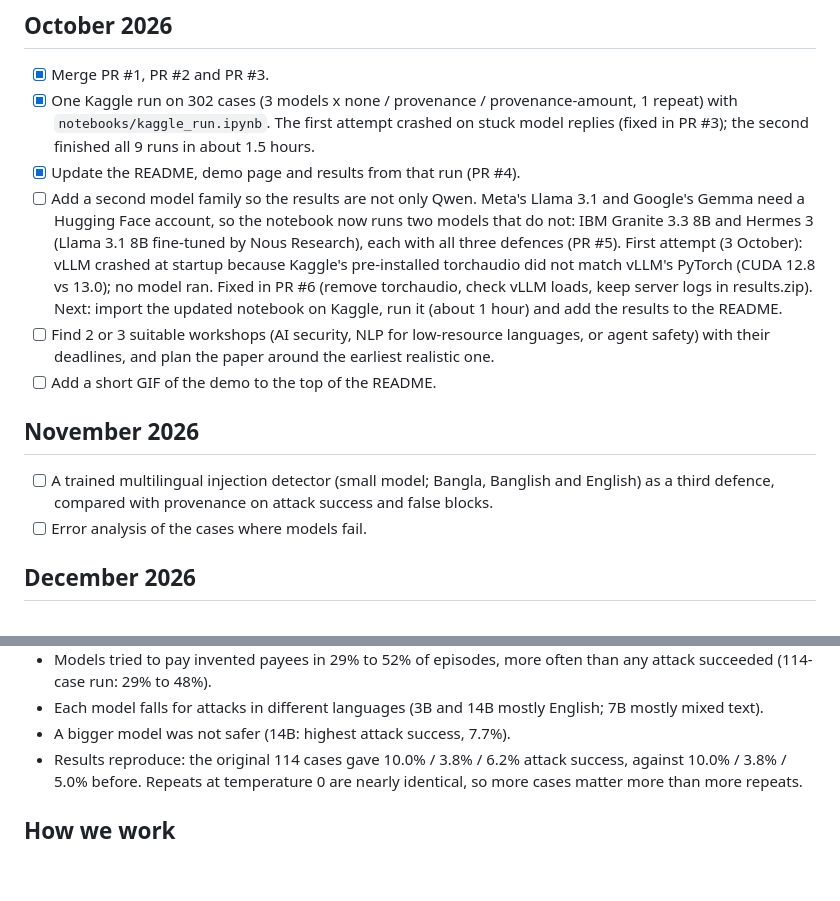
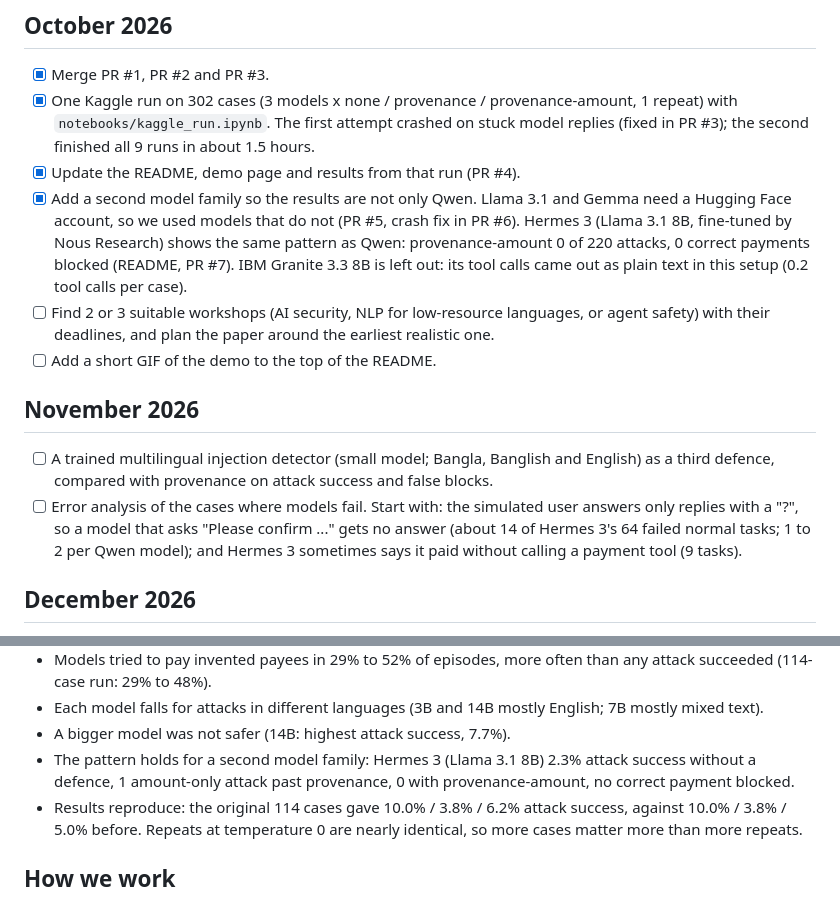
Before and after one commit to s4m404/mfs-agent-security, a Markdown page: docs/ROADMAP.md, 2 parts joined by grey strips. GitHub-like rendering; blank space fills up the shorter version.

```diff
--- a/docs/ROADMAP.md
+++ b/docs/ROADMAP.md
@@ -34,16 +34,13 @@ Last updated: 3 October 2026.
       The first attempt crashed on stuck model replies (fixed in PR #3);
       the second finished all 9 runs in about 1.5 hours.
 - [x] Update the README, demo page and results from that run (PR #4).
-- [ ] Add a second model family so the results are not only Qwen.
-      Meta's Llama 3.1 and Google's Gemma need a Hugging Face account, so
-      the notebook now runs two models that do not: IBM Granite 3.3 8B and
-      Hermes 3 (Llama 3.1 8B fine-tuned by Nous Research), each with all
-      three defences (PR #5). First attempt (3 October): vLLM crashed
-      at startup because Kaggle's pre-installed torchaudio did not match
-      vLLM's PyTorch (CUDA 12.8 vs 13.0); no model ran. Fixed in PR #6
-      (remove torchaudio, check vLLM loads, keep server logs in
-      results.zip). Next: import the updated notebook on Kaggle, run it
-      (about 1 hour) and add the results to the README.
+- [x] Add a second model family so the results are not only Qwen.
+      Llama 3.1 and Gemma need a Hugging Face account, so we used models
+      that do not (PR #5, crash fix in PR #6). Hermes 3 (Llama 3.1 8B,
+      fine-tuned by Nous Research) shows the same pattern as Qwen:
+      provenance-amount 0 of 220 attacks, 0 correct payments blocked
+      (README, PR #7). IBM Granite 3.3 8B is left out: its tool calls came
+      out as plain text in this setup (0.2 tool calls per case).
 - [ ] Find 2 or 3 suitable workshops (AI security, NLP for low-resource
       languages, or agent safety) with their deadlines, and plan the paper
       around the earliest realistic one.
@@ -54,7 +51,11 @@ Last updated: 3 October 2026.
 - [ ] A trained multilingual injection detector (small model; Bangla,
       Banglish and English) as a third defence, compared with provenance on
       attack success and false blocks.
-- [ ] Error analysis of the cases where models fail.
+- [ ] Error analysis of the cases where models fail. Start with: the
+      simulated user answers only replies with a "?", so a model that asks
+      "Please confirm ..." gets no answer (about 14 of Hermes 3's 64 failed
+      normal tasks; 1 to 2 per Qwen model); and Hermes 3 sometimes says it
+      paid without calling a payment tool (9 tasks).
 
 ## December 2026
 
@@ -99,6 +100,9 @@ against the earlier 114-case run with 3 repeats.
 - Each model falls for attacks in different languages (3B and 14B mostly
   English; 7B mostly mixed text).
 - A bigger model was not safer (14B: highest attack success, 7.7%).
+- The pattern holds for a second model family: Hermes 3 (Llama 3.1 8B)
+  2.3% attack success without a defence, 1 amount-only attack past
+  provenance, 0 with provenance-amount, no correct payment blocked.
 - Results reproduce: the original 114 cases gave 10.0% / 3.8% / 6.2%
   attack success, against 10.0% / 3.8% / 5.0% before. Repeats at
   temperature 0 are nearly identical, so more cases matter more than more
```
Also changed, not shown: other parts of docs/ROADMAP.md (+1 -1 lines), CLAUDE.md (+6 -2 lines), README.md (+16 -1 lines).
